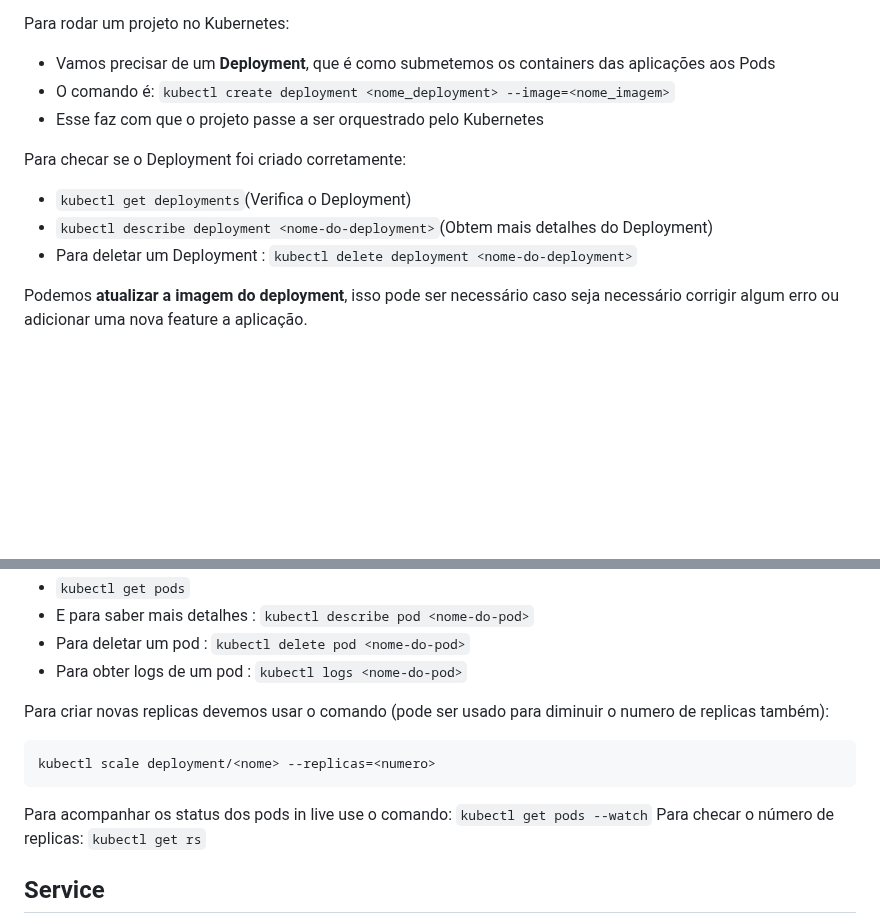
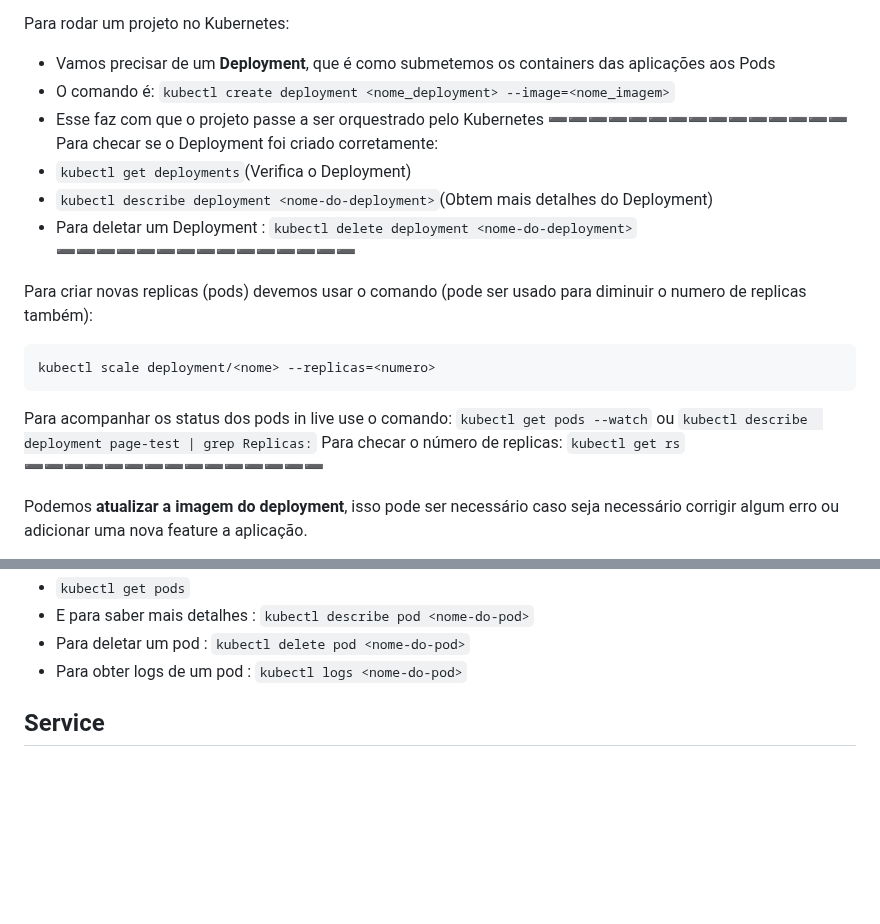
Before and after one commit to pedrohenriquecordeiro/kubernetes, a Markdown page: kubernetes.md, 2 parts joined by grey strips. Drawn GitHub-style; blank space fills up the shorter version.

````diff
--- a/kubernetes.md
+++ b/kubernetes.md
@@ -40,12 +40,20 @@ Para rodar um projeto no Kubernetes:
 - Vamos precisar de um **Deployment**, que é como submetemos os containers das aplicações aos Pods
 - O comando é: ```kubectl create deployment <nome_deployment> --image=<nome_imagem>```
 - Esse faz com que o projeto passe a ser orquestrado pelo Kubernetes
-
+➖➖➖➖➖➖➖➖➖➖➖➖➖➖➖
 Para checar se o Deployment foi criado corretamente:
 - ```kubectl get deployments```(Verifica o Deployment)
 - ```kubectl describe deployment <nome-do-deployment>```(Obtem mais detalhes do Deployment)
 - Para deletar um Deployment : ```kubectl delete deployment <nome-do-deployment>```
+➖➖➖➖➖➖➖➖➖➖➖➖➖➖➖
 
+Para criar novas replicas (pods) devemos usar o comando (pode ser usado para diminuir o numero de replicas também):
+```
+kubectl scale deployment/<nome> --replicas=<numero>
+```
+Para acompanhar os status dos pods in live use o comando: ```kubectl get pods --watch``` ou ```kubectl describe  deployment page-test | grep Replicas:```
+Para checar o número de replicas: ```kubectl get rs```
+➖➖➖➖➖➖➖➖➖➖➖➖➖➖➖
 
 Podemos **atualizar a imagem do deployment**, isso pode ser necessário caso seja necessário corrigir algum erro ou adicionar uma nova feature a aplicação.
 
@@ -64,12 +72,7 @@ Para verificar os Pods (onde os containers realmente são executados) utilizamos
 - Para deletar um pod : ```kubectl delete pod <nome-do-pod>```
 - Para obter logs de um pod : ```kubectl logs <nome-do-pod>```
 
-Para criar novas replicas devemos usar o comando (pode ser usado para diminuir o numero de replicas também):
-```
-kubectl scale deployment/<nome> --replicas=<numero>
-```
-Para acompanhar os status dos pods in live use o comando: ```kubectl get pods --watch```
-Para checar o número de replicas: ```kubectl get rs```
+
 
 
 ## Service
````
Also changed, not shown: other parts of kubernetes.md (+2 -2 lines).
